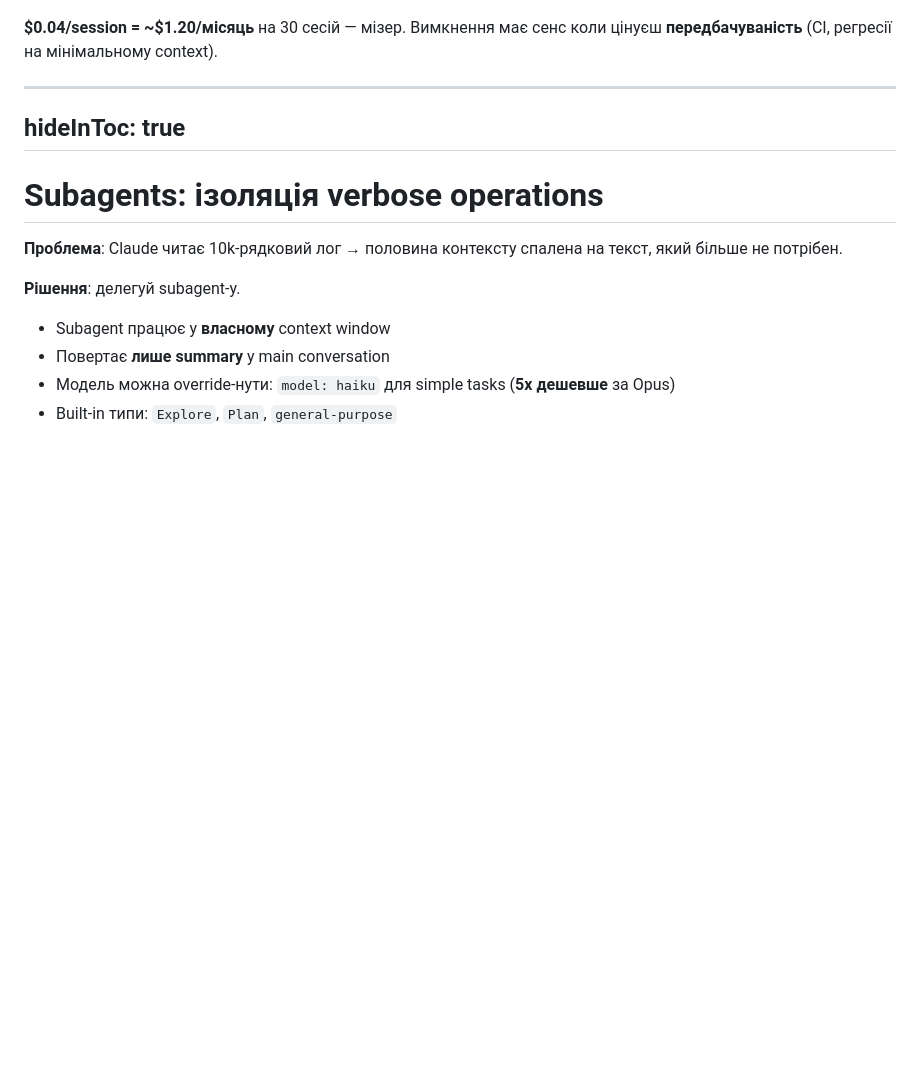
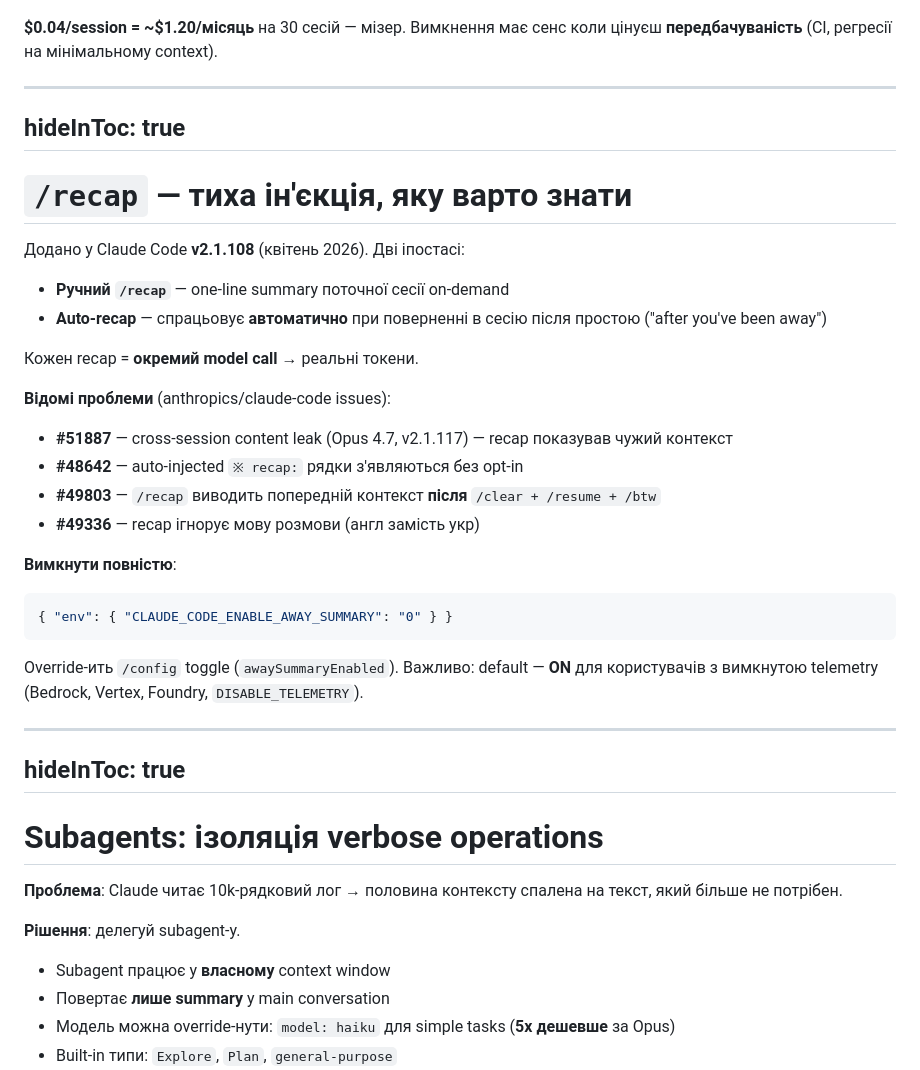
Before and after one commit to b-vadym/claude-code-fundamentals, a Markdown page: token-economy.md, the part around the change. Rendered like a GitHub page; blank space fills up the shorter version.

Commit message:
Add /recap slide: silent injection users should know about
New feature added in Claude Code v2.1.108 (April 2026). Two modes:
manual /recap and auto-recap on return to session after idle. Each
invocation is a separate model call, so it spends tokens.

Defaults ON for telemetry-off deployments (Bedrock/Vertex/Foundry,
DISABLE_TELEMETRY). Known open issues cover cross-session content
leak (#51887), unwanted auto-injected "※ recap:" lines (#48642),
leaked prior context after /clear+/resume+/btw (#49803), and
language mismatch (#49336).

Disable with CLAUDE_CODE_ENABLE_AWAY_SUMMARY=0 which overrides the
/config awaySummaryEnabled toggle.

````diff
--- a/token-economy.md
+++ b/token-economy.md
@@ -530,6 +530,43 @@ hideInToc: true
 
 <!--
 Цитата з docs — дослівно. $0.04 per session звучить як копійки, але на CI/automation це інакше: якщо у тебе кожен run Claude Code spawn-ить нову сесію, background tasks додаються до квоти. DISABLE_BACKGROUND_TASKS=1 вимикає: run_in_background parameter у Bash tool (не можеш async-но запустити сервер), auto-backgrounding (Claude сам вирішує відправити тривалу задачу у фон), Ctrl+B shortcut, і conversation summarization для claude --resume — звідси втрата: при resume ти отримаєш сесію, але Claude не матиме pre-built summary попередньої. Для звичайного dev-workflow — різниця не відчутна. Для CI — хороша практика явно вимкнути і мати recreating behavior.
+-->
+
+---
+hideInToc: true
+---
+
+# `/recap` — тиха ін'єкція, яку варто знати
+
+<v-clicks>
+
+Додано у Claude Code **v2.1.108** (квітень 2026). Дві іпостасі:
+
+- **Ручний `/recap`** — one-line summary поточної сесії on-demand
+- **Auto-recap** — спрацьовує **автоматично** при поверненні в сесію після простою ("after you've been away")
+
+Кожен recap = **окремий model call** → реальні токени.
+
+**Відомі проблеми** (anthropics/claude-code issues):
+- **#51887** — cross-session content leak (Opus 4.7, v2.1.117) — recap показував чужий контекст
+- **#48642** — auto-injected `※ recap:` рядки з'являються без opt-in
+- **#49803** — `/recap` виводить попередній контекст **після** `/clear + /resume + /btw`
+- **#49336** — recap ігнорує мову розмови (англ замість укр)
+
+**Вимкнути повністю**:
+```json
+{ "env": { "CLAUDE_CODE_ENABLE_AWAY_SUMMARY": "0" } }
+```
+
+Override-ить `/config` toggle (`awaySummaryEnabled`). Важливо: default — **ON** для користувачів з вимкнутою telemetry (Bedrock, Vertex, Foundry, `DISABLE_TELEMETRY`).
+
+</v-clicks>
+
+<DocRef url="https://code.claude.com/docs/en/env-vars" label="code.claude.com/docs — env vars" :offset="1" />
+<DocRef url="https://github.com/anthropics/claude-code/issues/51887" label="github — recap leak #51887" />
+
+<!--
+Recap — нова фіча, додана у 2.1.108. Ідея добра: повертаєшся до сесії — бачиш summary де зупинився. Проблеми два типи. По-перше — це додатковий model call, якого ти не замовляв, і якому немає альтернативи через /config на telemetry-off deployments (Bedrock, Vertex, Foundry). По-друге — реальні баги: 51887 показав що recap може витекти контекст з іншої сесії (security issue). 48642 — auto-injected ※ recap: рядки з'являються посеред розмови без opt-in. 49803 — після /clear + /resume + /btw recap все одно витягує старий контекст. 49336 — recap ігнорує мову (пише англійською коли розмова українська). Рекомендую вимкнути: CLAUDE_CODE_ENABLE_AWAY_SUMMARY=0. Override-ить /config toggle. Якщо повертатимешся до старої сесії — просто попроси Claude сам зробити recap, контроль у тебе.
 -->
 
 ---
````
